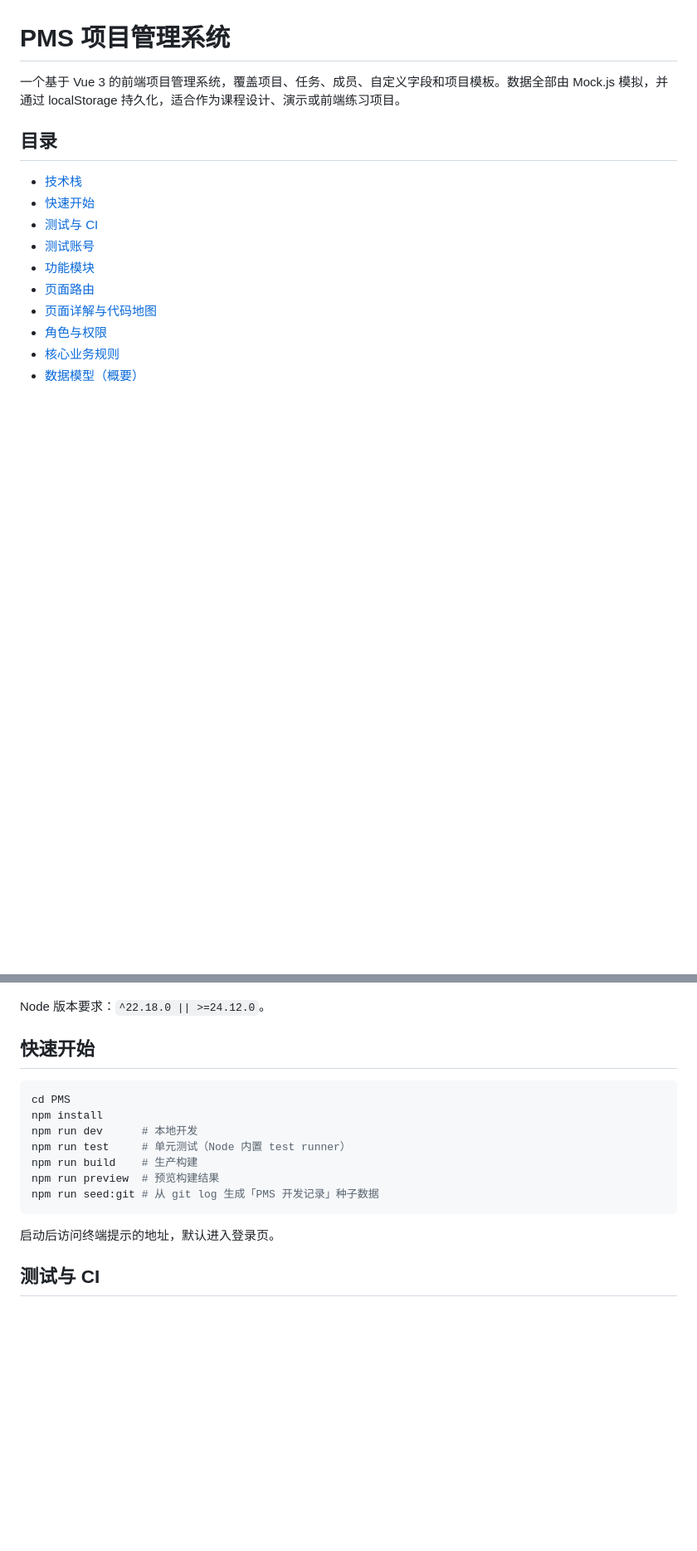
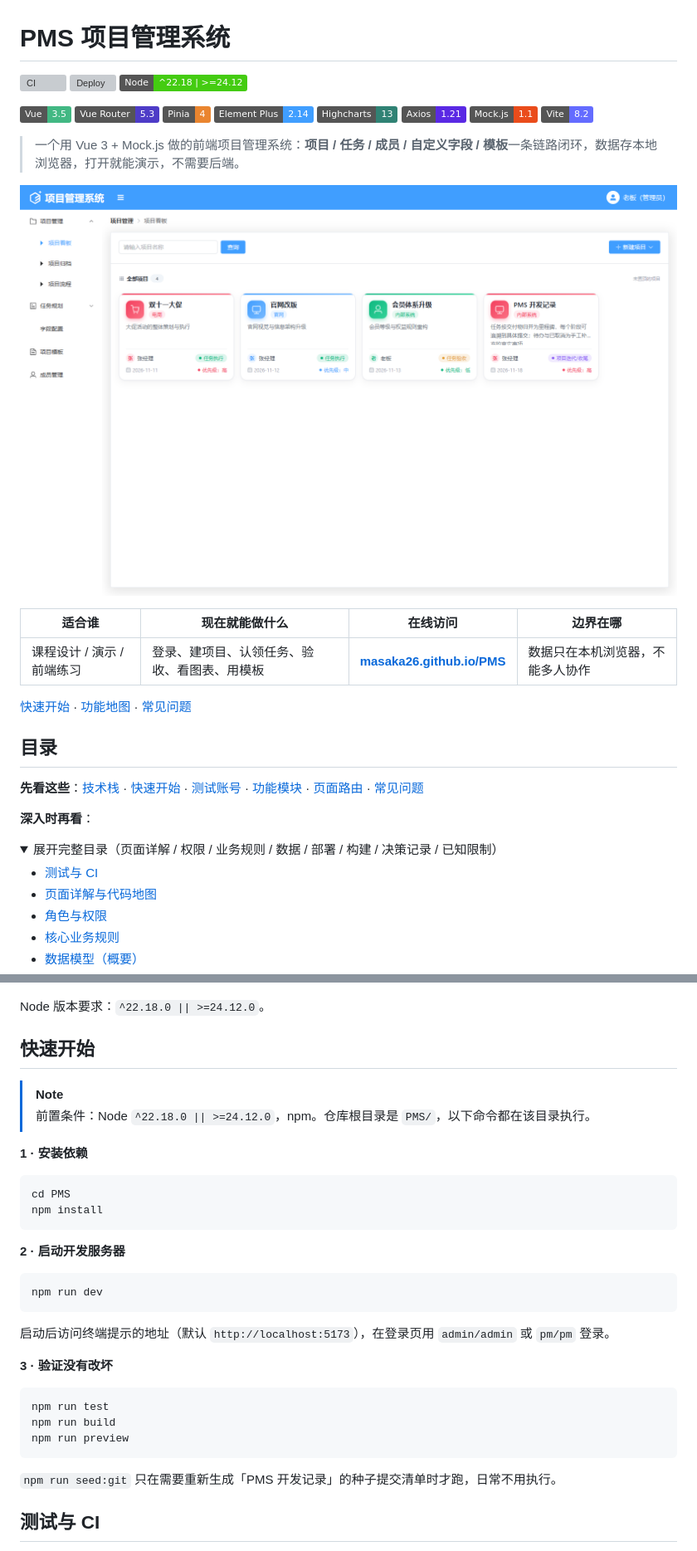
Before and after one commit to MaSaka26/PMS, a Markdown page: README.md, 2 parts joined by grey strips. Shown at 83% size. Rendered like a GitHub page; pictures changed too: docs/screenshots/project-board.png (added); folded sections open; badges without logos; blank space fills up the shorter version; grey boxes are pictures that could not be loaded.

````diff
--- a/README.md
+++ b/README.md
@@ -1,15 +1,30 @@
 # PMS 项目管理系统
 
-一个基于 Vue 3 的前端项目管理系统，覆盖项目、任务、成员、自定义字段和项目模板。数据全部由 Mock.js 模拟，并通过 localStorage 持久化，适合作为课程设计、演示或前端练习项目。
+[![CI](https://github.com/MaSaka26/PMS/actions/workflows/ci.yml/badge.svg)](https://github.com/MaSaka26/PMS/actions/workflows/ci.yml) [![Deploy](https://github.com/MaSaka26/PMS/actions/workflows/deploy-pages.yml/badge.svg)](https://github.com/MaSaka26/PMS/actions/workflows/deploy-pages.yml) [![Node](https://img.shields.io/badge/Node-%5E22.18%20%7C%20%3E%3D24.12-brightgreen)](https://nodejs.org/)
+
+![Vue 3.5](https://img.shields.io/badge/Vue-3.5-42b883?logo=vuedotjs&logoColor=white) ![Vue Router 5.3](https://img.shields.io/badge/Vue%20Router-5.3-4e3cc7) ![Pinia 4](https://img.shields.io/badge/Pinia-4-ea852f) ![Element Plus 2.14](https://img.shields.io/badge/Element%20Plus-2.14-409eff) ![Highcharts 13](https://img.shields.io/badge/Highcharts-13-308274?logo=highcharts&logoColor=white) ![Axios 1.21](https://img.shields.io/badge/Axios-1.21-5a29e4?logo=axios&logoColor=white) ![Mock.js 1.1](https://img.shields.io/badge/Mock.js-1.1-ea4c1b) ![Vite 8.2](https://img.shields.io/badge/Vite-8.2-646cff?logo=vite&logoColor=white)
+
+> 一个用 Vue 3 + Mock.js 做的前端项目管理系统：**项目 / 任务 / 成员 / 自定义字段 / 模板**一条链路闭环，数据存本地浏览器，打开就能演示，不需要后端。
+
+![PMS 项目看板](docs/screenshots/project-board.png)
+
+| 适合谁 | 现在就能做什么 | 在线访问 | 边界在哪 |
+|---|---|---|---|
+| 课程设计 / 演示 / 前端练习 | 登录、建项目、认领任务、验收、看图表、用模板 | [**masaka26.github.io/PMS**](https://masaka26.github.io/PMS/) | 数据只在本机浏览器，不能多人协作 |
+
+[快速开始](#快速开始) · [功能地图](#功能模块) · [常见问题](#常见问题faq)
+
 
 ## 目录
 
-- [技术栈](#技术栈)
-- [快速开始](#快速开始)
+**先看这些**：[技术栈](#技术栈) · [快速开始](#快速开始) · [测试账号](#测试账号) · [功能模块](#功能模块) · [页面路由](#页面路由) · [常见问题](#常见问题faq)
+
+**深入时再看**：
+
+<details>
+<summary>展开完整目录（页面详解 / 权限 / 业务规则 / 数据 / 部署 / 构建 / 决策记录 / 已知限制）</summary>
+
 - [测试与 CI](#测试与-ci)
-- [测试账号](#测试账号)
-- [功能模块](#功能模块)
-- [页面路由](#页面路由)
 - [页面详解与代码地图](#页面详解与代码地图)
 - [角色与权限](#角色与权限)
 - [核心业务规则](#核心业务规则)
@@ -40,17 +57,33 @@ Node 版本要求：`^22.18.0 || >=24.12.0`。
 
 ## 快速开始
 
+> [!NOTE]
+> 前置条件：Node `^22.18.0 || >=24.12.0`，npm。仓库根目录是 `PMS/`，以下命令都在该目录执行。
+
+**1 · 安装依赖**
+
 ```bash
 cd PMS
 npm install
-npm run dev      # 本地开发
-npm run test     # 单元测试（Node 内置 test runner）
-npm run build    # 生产构建
-npm run preview  # 预览构建结果
-npm run seed:git # 从 git log 生成「PMS 开发记录」种子数据
 ```
 
-启动后访问终端提示的地址，默认进入登录页。
+**2 · 启动开发服务器**
+
+```bash
+npm run dev
+```
+
+启动后访问终端提示的地址（默认 `http://localhost:5173`），在登录页用 `admin/admin` 或 `pm/pm` 登录。
+
+**3 · 验证没有改坏**
+
+```bash
+npm run test
+npm run build
+npm run preview
+```
+
+`npm run seed:git` 只在需要重新生成「PMS 开发记录」的种子提交清单时才跑，日常不用执行。
 
 ## 测试与 CI
 
````
Also changed, not shown: other parts of README.md (+106 -40 lines).
